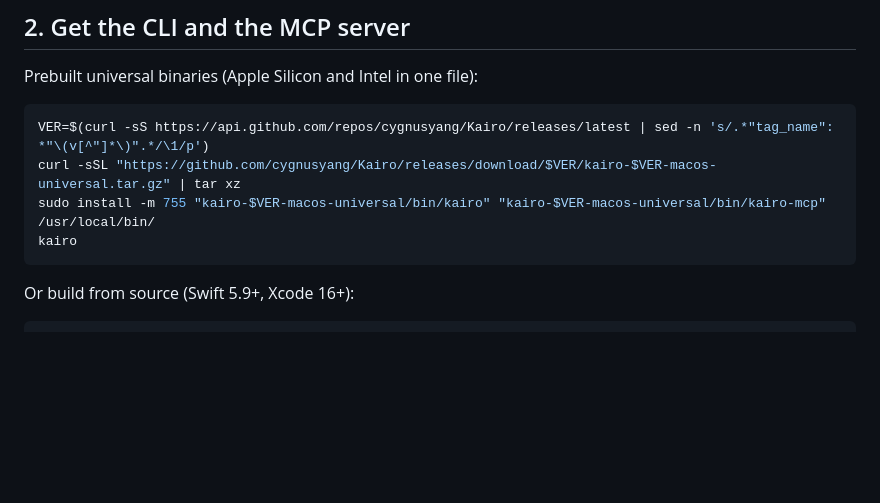
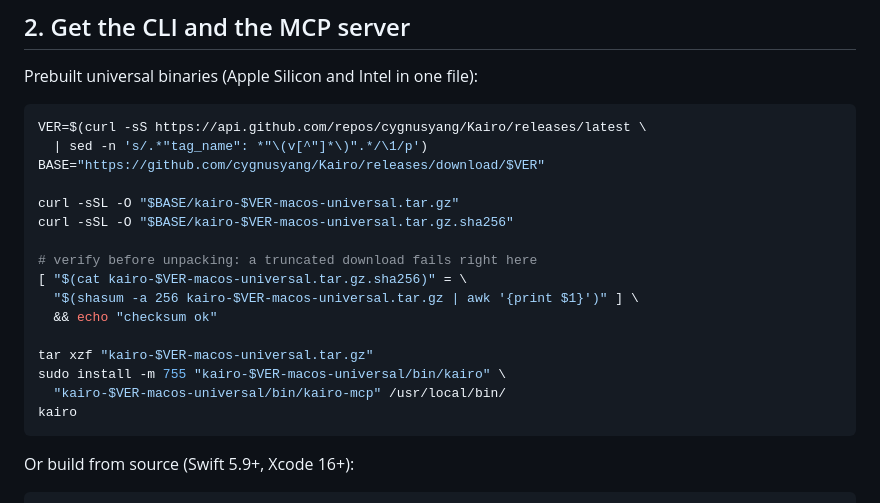
Before and after one commit to cygnusyang/Kaido, a Markdown page: QUICKSTART.md, the part around the change. Rendered like a GitHub page; blank space fills up the shorter version.

Commit message:
docs(quickstart): 安装段落改为先校验再解包，与 v0.8.5 产物实测一致（chore，无工作项）

````diff
--- a/QUICKSTART.md
+++ b/QUICKSTART.md
@@ -20,9 +20,21 @@ No Homebrew? Download `Kairo-vX.Y.Z.dmg` from the [latest release](https://githu
 Prebuilt universal binaries (Apple Silicon and Intel in one file):
 
 ```bash
-VER=$(curl -sS https://api.github.com/repos/cygnusyang/Kairo/releases/latest | sed -n 's/.*"tag_name": *"\(v[^"]*\)".*/\1/p')
-curl -sSL "https://github.com/cygnusyang/Kairo/releases/download/$VER/kairo-$VER-macos-universal.tar.gz" | tar xz
-sudo install -m 755 "kairo-$VER-macos-universal/bin/kairo" "kairo-$VER-macos-universal/bin/kairo-mcp" /usr/local/bin/
+VER=$(curl -sS https://api.github.com/repos/cygnusyang/Kairo/releases/latest \
+  | sed -n 's/.*"tag_name": *"\(v[^"]*\)".*/\1/p')
+BASE="https://github.com/cygnusyang/Kairo/releases/download/$VER"
+
+curl -sSL -O "$BASE/kairo-$VER-macos-universal.tar.gz"
+curl -sSL -O "$BASE/kairo-$VER-macos-universal.tar.gz.sha256"
+
+# verify before unpacking: a truncated download fails right here
+[ "$(cat kairo-$VER-macos-universal.tar.gz.sha256)" = \
+  "$(shasum -a 256 kairo-$VER-macos-universal.tar.gz | awk '{print $1}')" ] \
+  && echo "checksum ok"
+
+tar xzf "kairo-$VER-macos-universal.tar.gz"
+sudo install -m 755 "kairo-$VER-macos-universal/bin/kairo" \
+  "kairo-$VER-macos-universal/bin/kairo-mcp" /usr/local/bin/
 kairo
 ```
 
````
